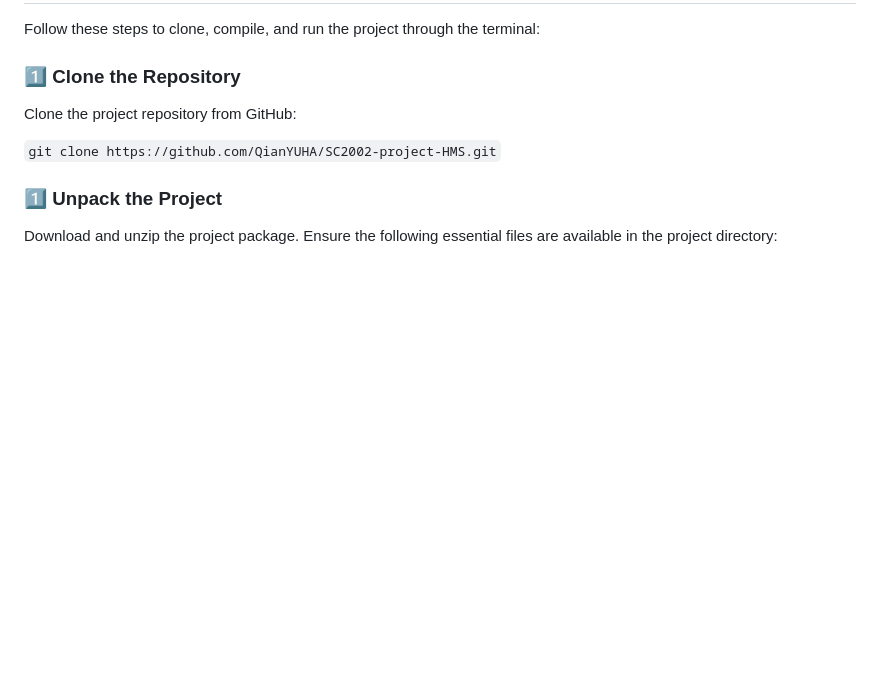
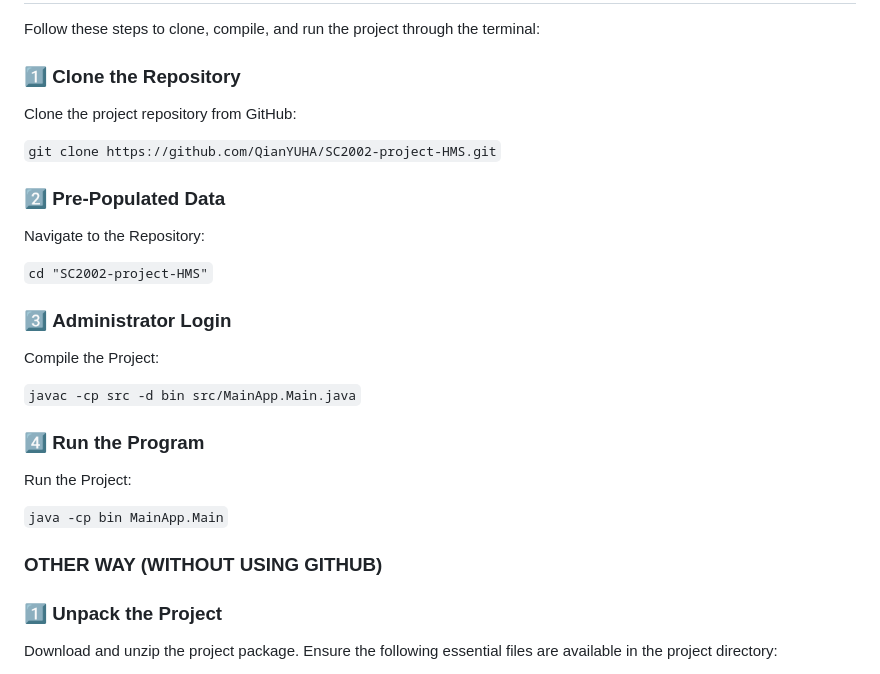
Before and after one commit to QianYUHA/SC2002-project-HMS, a Markdown page: README.md, the part around the change. GitHub-like rendering; blank space fills up the shorter version.

```diff
--- a/README.md
+++ b/README.md
@@ -106,6 +106,23 @@ Clone the project repository from GitHub:
 
 `git clone https://github.com/QianYUHA/SC2002-project-HMS.git`
 
+### 2️⃣ **Pre-Populated Data**
+Navigate to the Repository:
+
+`cd "SC2002-project-HMS"`
+
+### 3️⃣ **Administrator Login**
+Compile the Project:
+
+`javac -cp src -d bin src/MainApp.Main.java`
+
+### 4️⃣ **Run the Program**
+Run the Project:
+
+`java -cp bin MainApp.Main`
+
+### OTHER WAY (WITHOUT USING GITHUB)
+
 ### 1️⃣ **Unpack the Project**
 Download and unzip the project package. Ensure the following essential files are available in the project directory:
 - `staff.txt`
```
